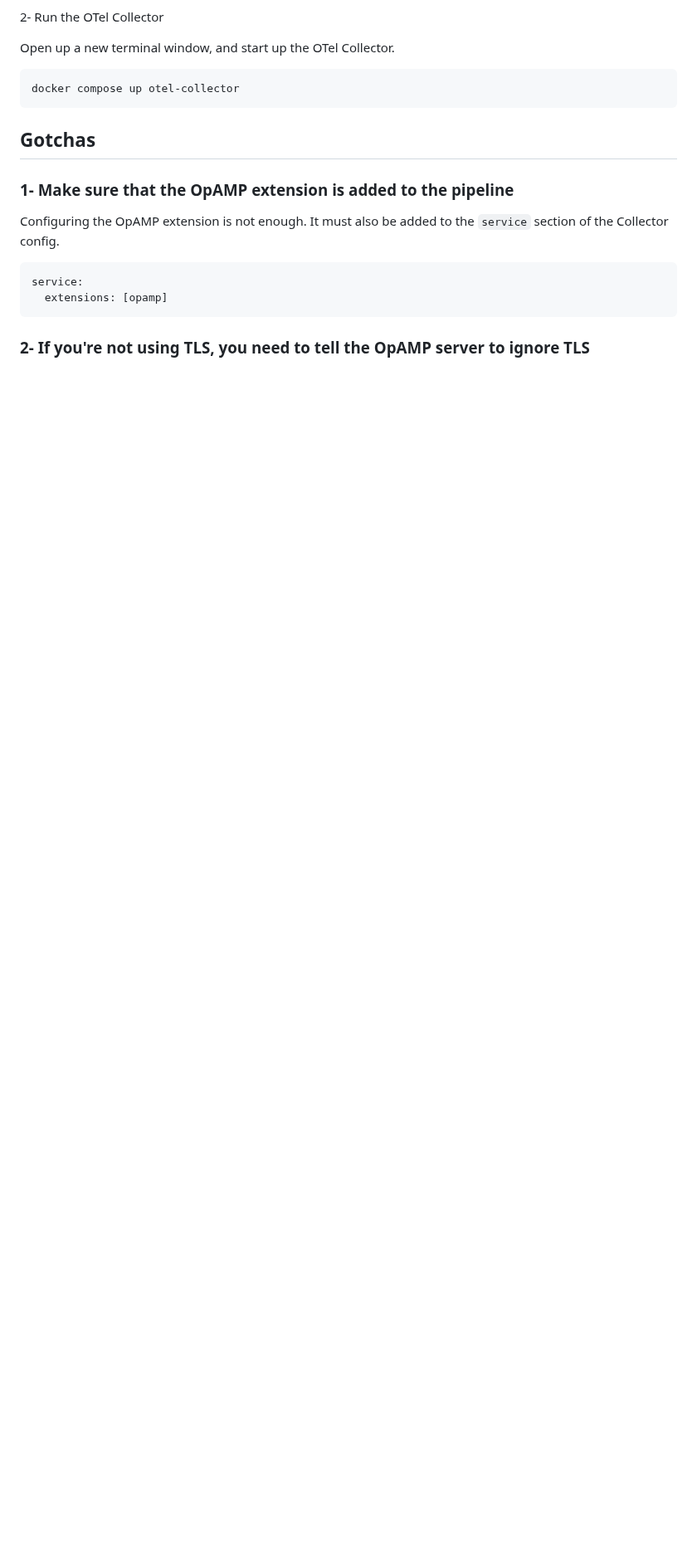
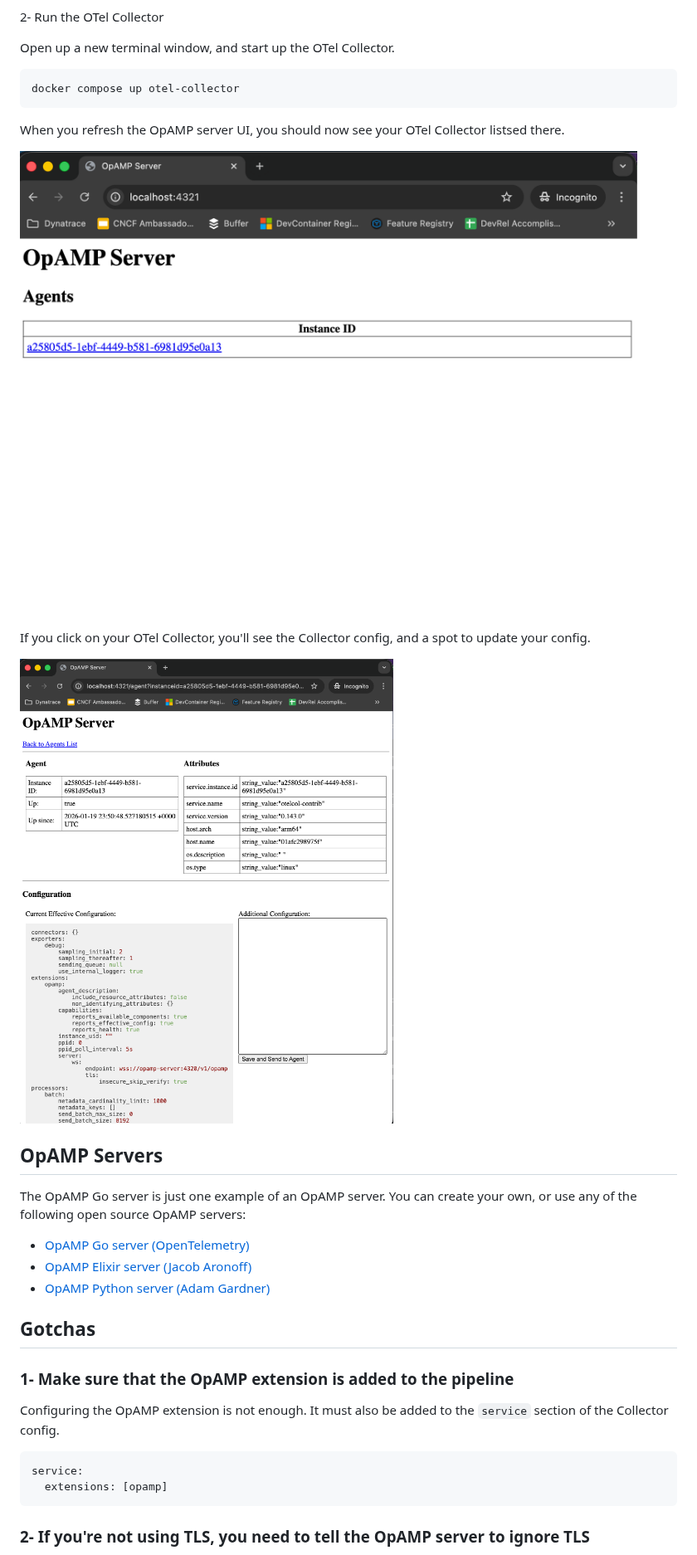
Before and after one commit to avillela/opamp-demo, a Markdown page: README.md, the part around one of its changes. Shown at 83% size. GitHub-like rendering; pictures changed too: images/opamp-server-collector-config.png (added), images/opamp-server-collector.png (added); blank space fills up the shorter version.

Commit message:
Cleanup

````diff
--- a/README.md
+++ b/README.md
@@ -33,6 +37,21 @@ Open up a new terminal window, and start up the OTel Collector.
 ```bash
 docker compose up otel-collector
 ```
+
+When you refresh the OpAMP server UI, you should now see your OTel Collector listsed there.
+
+![OpAMP server](/images/opamp-server-collector.png)
+
+If you click on your OTel Collector, you'll see the Collector config, and a spot to update your config.
+
+![OpAMP server](/images/opamp-server-collector-config.png)
+
+## OpAMP Servers
+
+The OpAMP Go server is just one example of an OpAMP server. You can create your own, or use any of the following open source OpAMP servers:
+* [OpAMP Go server (OpenTelemetry)](https://github.com/open-telemetry/opamp-go/tree/main/internal/examples/server)
+* [OpAMP Elixir server (Jacob Aronoff)](https://github.com/jaronoff97/opamp-elixir)
+* [OpAMP Python server (Adam Gardner)](https://github.com/agardnerIT/opamp-server-py)
 
 ## Gotchas
 
````
Also changed, not shown: other parts of README.md (+7 -1 lines), images/opamp-server-startup.png (added), 2 other files.
